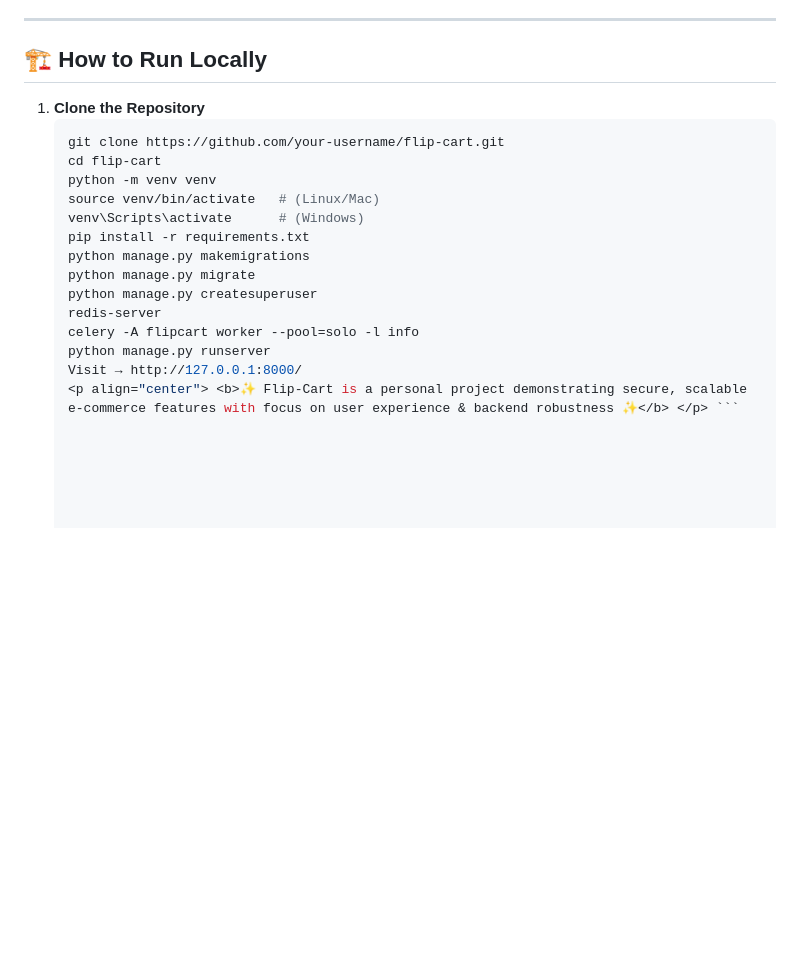
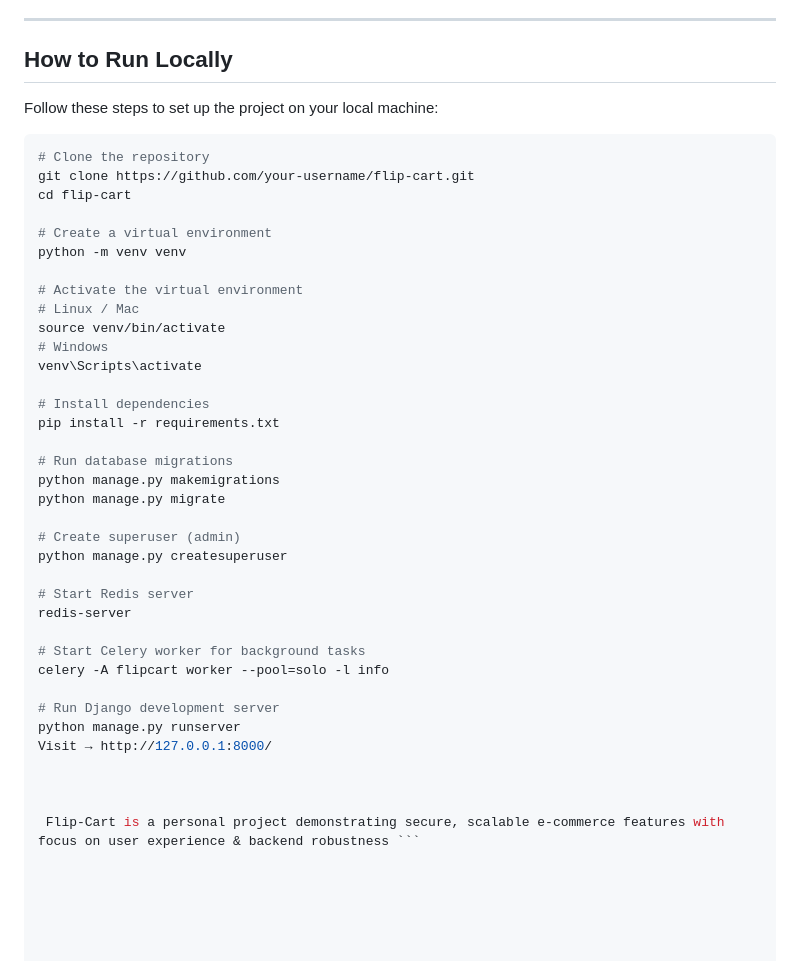
Before and after one commit to sojibhasan5800/Flip_Cart_Project, a Markdown page: README.md, the part around one of its changes. GitHub-like rendering; blank space fills up the shorter version.

````diff
--- a/README.md
+++ b/README.md
@@ -57,19 +46,43 @@ It focuses on **performance, data integrity, and security**, making it suitable
 ---
 
-## 🏗️ How to Run Locally
-1. **Clone the Repository**
-   ```bash
-   git clone https://github.com/your-username/flip-cart.git
-   cd flip-cart
-   python -m venv venv
-   source venv/bin/activate   # (Linux/Mac)
-   venv\Scripts\activate      # (Windows)
-   pip install -r requirements.txt
-   python manage.py makemigrations
-   python manage.py migrate
-   python manage.py createsuperuser
-   redis-server
-   celery -A flipcart worker --pool=solo -l info
-   python manage.py runserver
-   Visit → http://127.0.0.1:8000/
-   <p align="center"> <b>✨ Flip-Cart is a personal project demonstrating secure, scalable e-commerce features with focus on user experience & backend robustness ✨</b> </p> ```
+## How to Run Locally
+
+Follow these steps to set up the project on your local machine:
+
+```bash
+# Clone the repository
+git clone https://github.com/your-username/flip-cart.git
+cd flip-cart
+
+# Create a virtual environment
+python -m venv venv
+
+# Activate the virtual environment
+# Linux / Mac
+source venv/bin/activate
+# Windows
+venv\Scripts\activate
+
+# Install dependencies
+pip install -r requirements.txt
+
+# Run database migrations
+python manage.py makemigrations
+python manage.py migrate
+
+# Create superuser (admin)
+python manage.py createsuperuser
+
+# Start Redis server
+redis-server
+
+# Start Celery worker for background tasks
+celery -A flipcart worker --pool=solo -l info
+
+# Run Django development server
+python manage.py runserver
+Visit → http://127.0.0.1:8000/
+
+
+
+ Flip-Cart is a personal project demonstrating secure, scalable e-commerce features with focus on user experience & backend robustness ```
````
Also changed, not shown: other parts of README.md (+32 -43 lines).
